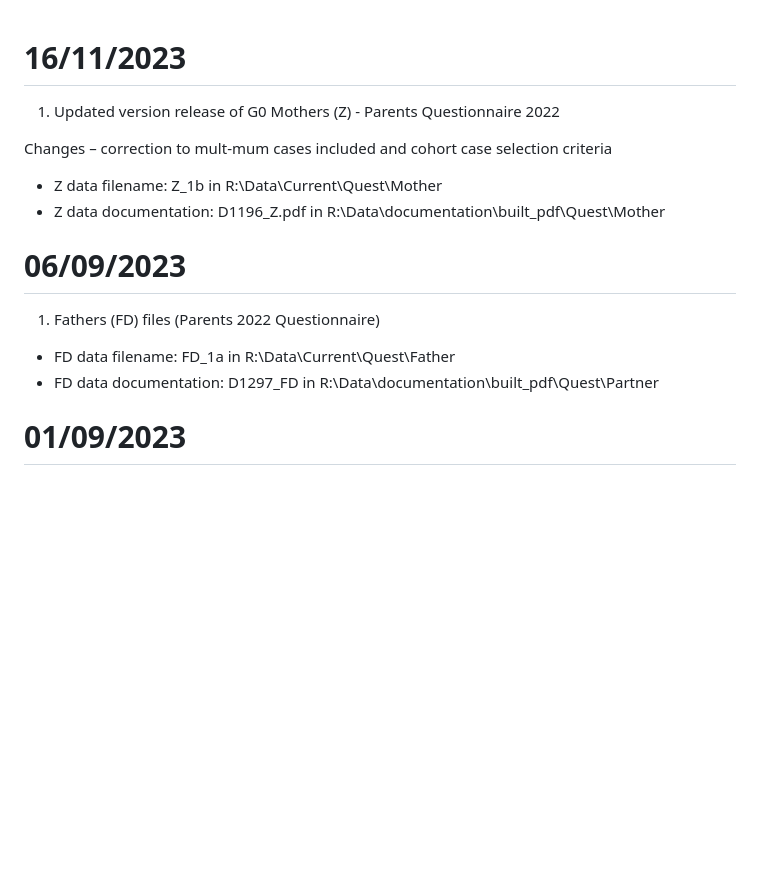
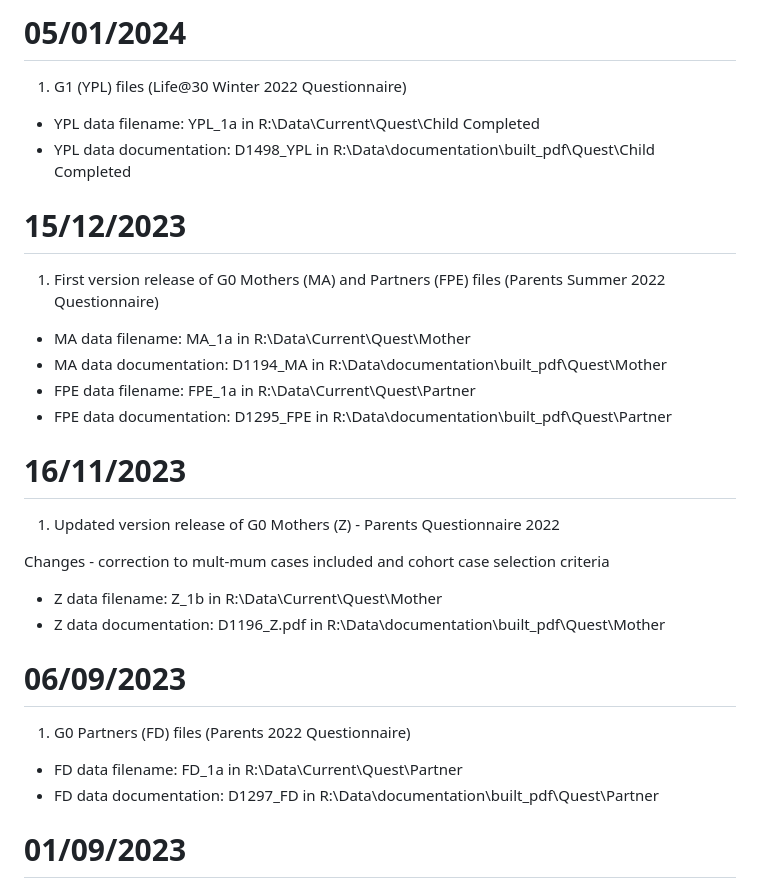
Before and after one commit to explodecomputer/alspac, a Markdown page: NEWS.md, the part around the change. Drawn GitHub-style; blank space fills up the shorter version.

Commit message:
Updated by Kate 09/02/2024

```diff
--- a/NEWS.md
+++ b/NEWS.md
@@ -1,17 +1,33 @@
+# 05/01/2024
+
+1. G1 (YPL) files (Life@30 Winter 2022 Questionnaire)
+
+- YPL data filename: YPL_1a in R:\Data\Current\Quest\Child Completed
+- YPL data documentation: D1498_YPL in R:\Data\documentation\built_pdf\Quest\Child Completed
+
+# 15/12/2023
+
+1. First version release of G0 Mothers (MA) and Partners (FPE) files (Parents Summer 2022 Questionnaire)
+
+- MA data filename: MA_1a in R:\Data\Current\Quest\Mother
+- MA data documentation: D1194_MA in R:\Data\documentation\built_pdf\Quest\Mother
+- FPE data filename: FPE_1a in R:\Data\Current\Quest\Partner
+- FPE data documentation: D1295_FPE in R:\Data\documentation\built_pdf\Quest\Partner
+
 # 16/11/2023
 
 1. Updated version release of G0 Mothers (Z) - Parents Questionnaire 2022
 
-Changes – correction to mult-mum cases included and cohort case selection criteria
+Changes - correction to mult-mum cases included and cohort case selection criteria
 
 - Z data filename: Z_1b in R:\Data\Current\Quest\Mother
 - Z data documentation: D1196_Z.pdf in R:\Data\documentation\built_pdf\Quest\Mother
 
 # 06/09/2023
 
-1. Fathers (FD) files (Parents 2022 Questionnaire)
+1. G0 Partners (FD) files (Parents 2022 Questionnaire)
 
-- FD data filename: FD_1a in R:\Data\Current\Quest\Father
+- FD data filename: FD_1a in R:\Data\Current\Quest\Partner
 - FD data documentation: D1297_FD in R:\Data\documentation\built_pdf\Quest\Partner
 
 # 01/09/2023
```
